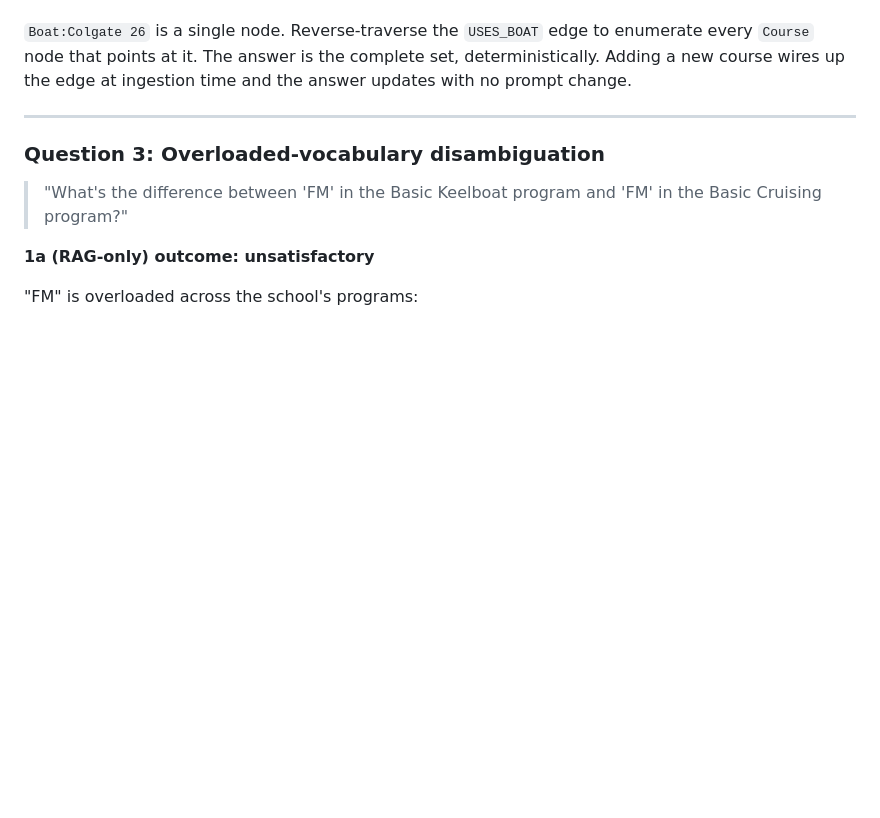
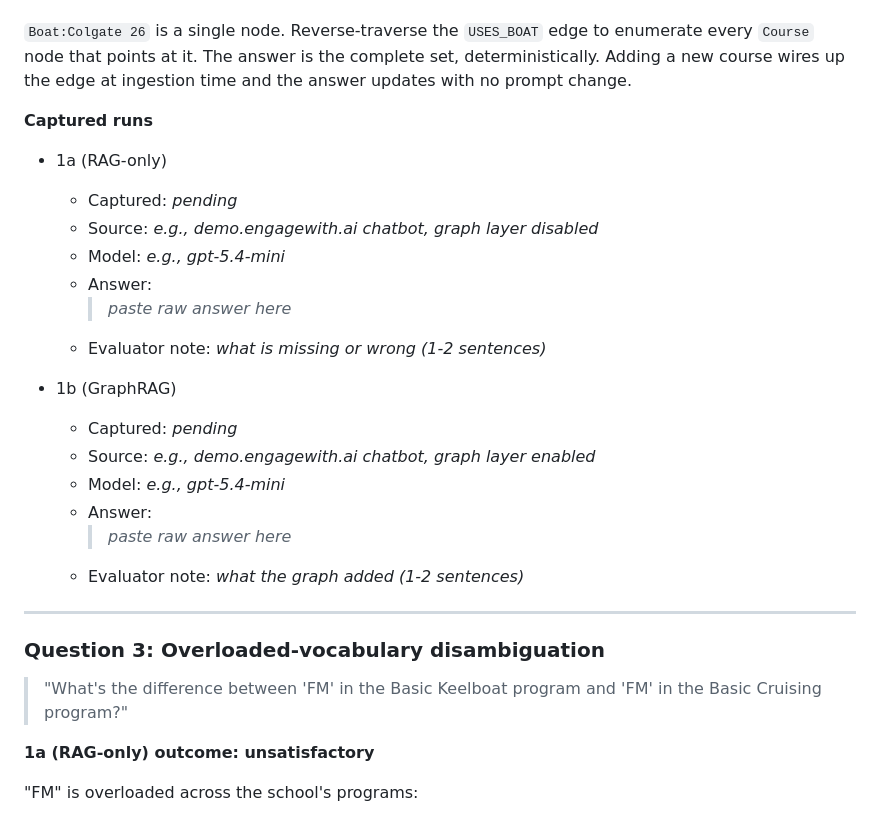
Before and after one commit to solvercollaborative/aq-examples, a Markdown page: docs/aq_maturity_test_suite.md, the part around one of its changes. Drawn GitHub-style; blank space fills up the shorter version.

```diff
--- a/docs/aq_maturity_test_suite.md
+++ b/docs/aq_maturity_test_suite.md
@@ -64,6 +84,24 @@ The user gets an incomplete list and has no way to know it is incomplete.
 **1b (GraphRAG) outcome: satisfactory**
 
 `Boat:Colgate 26` is a single node. Reverse-traverse the `USES_BOAT` edge to enumerate every `Course` node that points at it. The answer is the complete set, deterministically. Adding a new course wires up the edge at ingestion time and the answer updates with no prompt change.
+
+**Captured runs**
+
+- 1a (RAG-only)
+  - Captured: _pending_
+  - Source: _e.g., demo.engagewith.ai chatbot, graph layer disabled_
+  - Model: _e.g., gpt-5.4-mini_
+  - Answer:
+    > _paste raw answer here_
+  - Evaluator note: _what is missing or wrong (1-2 sentences)_
+
+- 1b (GraphRAG)
+  - Captured: _pending_
+  - Source: _e.g., demo.engagewith.ai chatbot, graph layer enabled_
+  - Model: _e.g., gpt-5.4-mini_
+  - Answer:
+    > _paste raw answer here_
+  - Evaluator note: _what the graph added (1-2 sentences)_
 
 ---
 
```
Also changed, not shown: other parts of docs/aq_maturity_test_suite.md (+39 -1 lines).
